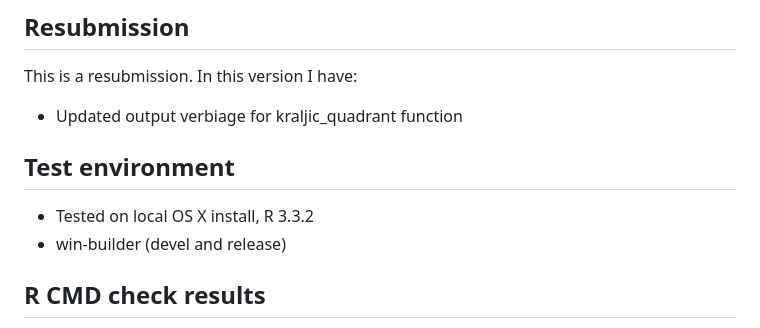
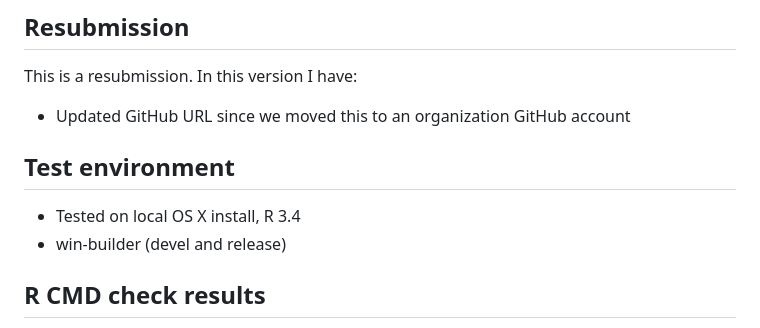
Before and after one commit to koalaverse/KraljicMatrix, a Markdown page: cran-comments.md, the part around the change. Rendered like a GitHub page.

```diff
--- a/cran-comments.md
+++ b/cran-comments.md
@@ -1,11 +1,11 @@
 ## Resubmission
 This is a resubmission. In this version I have:
 
-* Updated output verbiage for kraljic_quadrant function
+* Updated GitHub URL since we moved this to an organization GitHub account
 
 
 ## Test environment
-* Tested on local OS X install, R 3.3.2
+* Tested on local OS X install, R 3.4
 * win-builder (devel and release)
 
 
```
Also changed, not shown: README.md (+2 -2 lines), tools/kraljicmatrix_logo.png (added), 1 other file.
